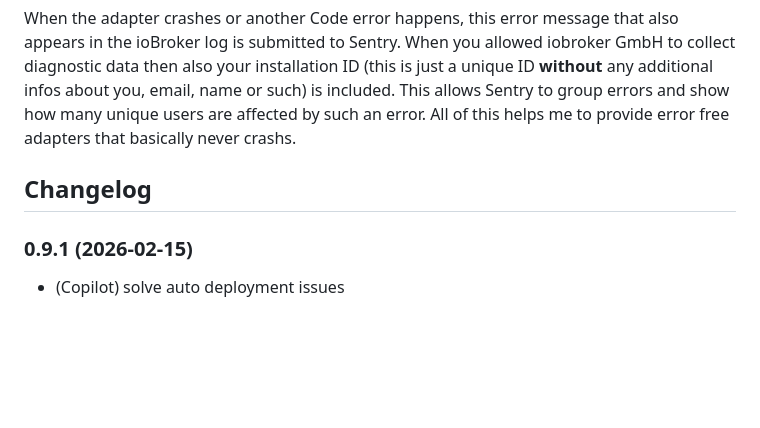
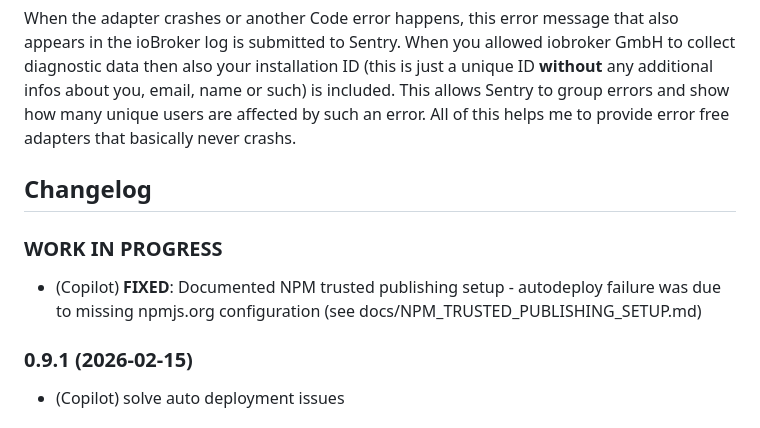
Before and after one commit to DrozmotiX/ioBroker.wled, a Markdown page: README.md, the part around the change. Drawn GitHub-style; blank space fills up the shorter version.

Commit message:
Document NPM trusted publishing setup to fix autodeploy failure
Co-authored-by: DutchmanNL <7318445+DutchmanNL@users.noreply.github.com>

```diff
--- a/README.md
+++ b/README.md
@@ -141,6 +141,9 @@ When the adapter crashes or another Code error happens, this error message that
     Placeholder for the next version (at the beginning of the line):
     ### __WORK IN PROGRESS__
 -->
+### __WORK IN PROGRESS__
+* (Copilot) **FIXED**: Documented NPM trusted publishing setup - autodeploy failure was due to missing npmjs.org configuration (see docs/NPM_TRUSTED_PUBLISHING_SETUP.md)
+
 ### 0.9.1 (2026-02-15)
 * (Copilot) solve auto deployment issues
 
```
Also changed, not shown: docs/NPM_TRUSTED_PUBLISHING_SETUP.md (added, +90 -0 lines).
